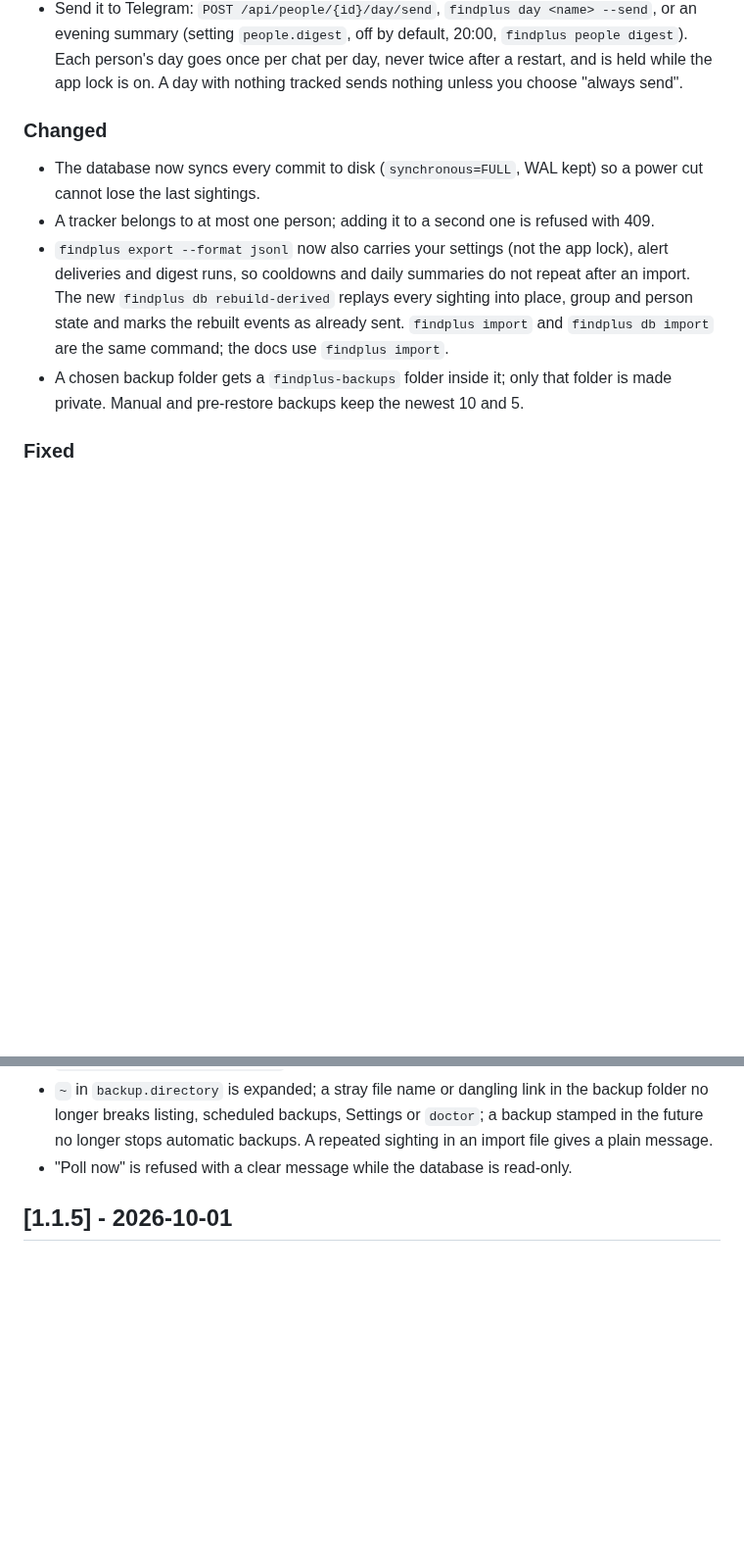
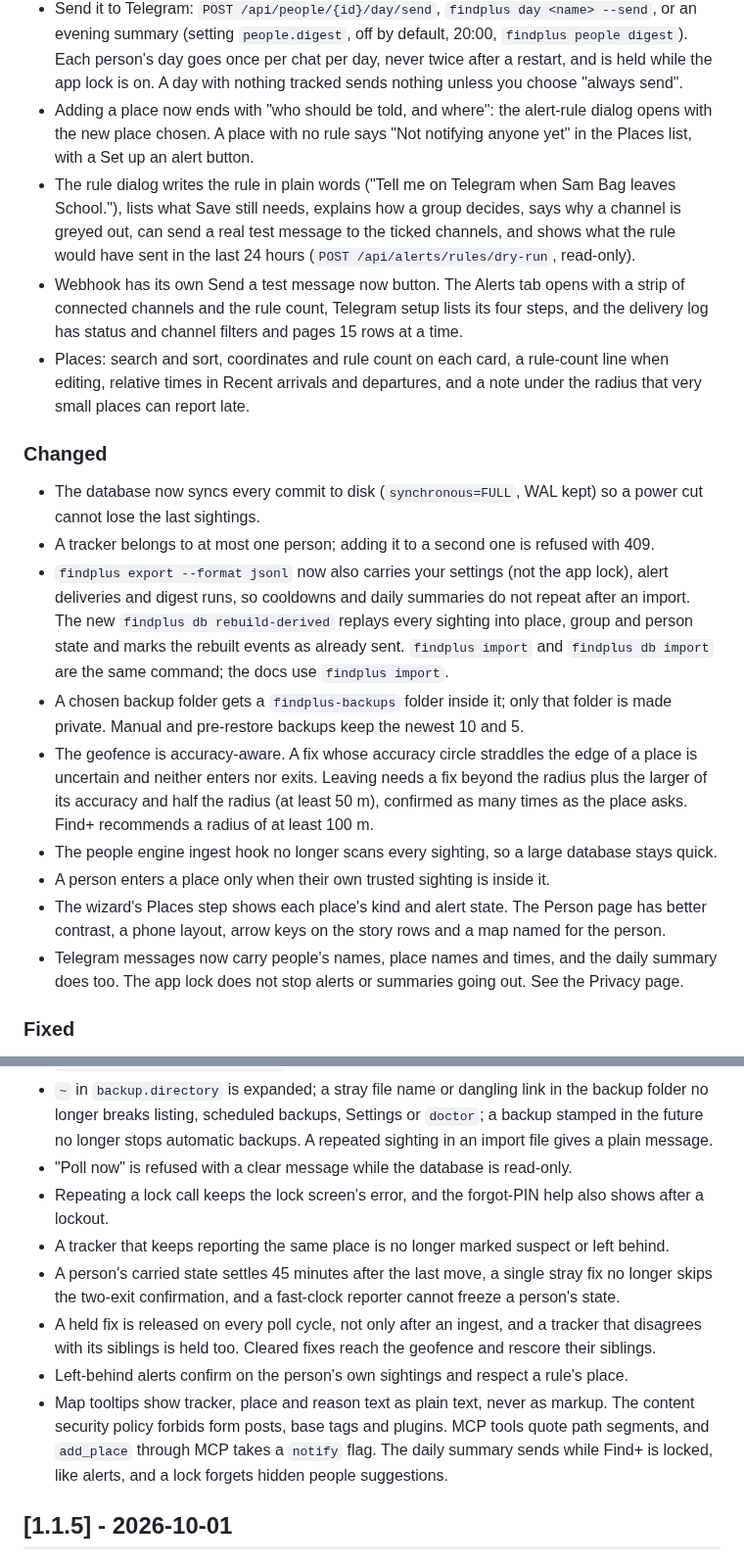
Before and after one commit to acamarata/findplus, a Markdown page: CHANGELOG.md, 2 parts joined by grey strips. Shown at 98% size. Drawn GitHub-style; blank space fills up the shorter version.

Commit message:
docs(changelog): 1.1.6 notes in one section, with the fix-branch changes

```diff
--- a/CHANGELOG.md
+++ b/CHANGELOG.md
@@ -100,6 +78,19 @@ Versioning: [Semantic Versioning](https://semver.org/).
   evening summary (setting `people.digest`, off by default, 20:00, `findplus people digest`). Each
   person's day goes once per chat per day, never twice after a restart, and is held while the app
   lock is on. A day with nothing tracked sends nothing unless you choose "always send".
+- Adding a place now ends with "who should be told, and where": the alert-rule dialog opens with the
+  new place chosen. A place with no rule says "Not notifying anyone yet" in the Places list, with a
+  Set up an alert button.
+- The rule dialog writes the rule in plain words ("Tell me on Telegram when Sam Bag leaves
+  School."), lists what Save still needs, explains how a group decides, says why a channel is greyed
+  out, can send a real test message to the ticked channels, and shows what the rule would have sent
+  in the last 24 hours (`POST /api/alerts/rules/dry-run`, read-only).
+- Webhook has its own Send a test message now button. The Alerts tab opens with a strip of
+  connected channels and the rule count, Telegram setup lists its four steps, and the delivery log
+  has status and channel filters and pages 15 rows at a time.
+- Places: search and sort, coordinates and rule count on each card, a rule-count line when editing,
+  relative times in Recent arrivals and departures, and a note under the radius that very small
+  places can report late.
 
 ### Changed
 - The database now syncs every commit to disk (`synchronous=FULL`, WAL kept) so a power cut cannot
@@ -112,6 +103,16 @@ Versioning: [Semantic Versioning](https://semver.org/).
   command; the docs use `findplus import`.
 - A chosen backup folder gets a `findplus-backups` folder inside it; only that folder is made
   private. Manual and pre-restore backups keep the newest 10 and 5.
+- The geofence is accuracy-aware. A fix whose accuracy circle straddles the edge of a place is
+  uncertain and neither enters nor exits. Leaving needs a fix beyond the radius plus the larger of
+  its accuracy and half the radius (at least 50 m), confirmed as many times as the place asks. Find+
+  recommends a radius of at least 100 m.
+- The people engine ingest hook no longer scans every sighting, so a large database stays quick.
+- A person enters a place only when their own trusted sighting is inside it.
+- The wizard's Places step shows each place's kind and alert state. The Person page has better
+  contrast, a phone layout, arrow keys on the story rows and a map named for the person.
+- Telegram messages now carry people's names, place names and times, and the daily summary does too.
+  The app lock does not stop alerts or summaries going out. See the Privacy page.
 
 ### Fixed
 - `findplus db restore` now works over a damaged database (the case it exists for): the damaged
@@ -128,6 +129,19 @@ Versioning: [Semantic Versioning](https://semver.org/).
   longer breaks listing, scheduled backups, Settings or `doctor`; a backup stamped in the future no
   longer stops automatic backups. A repeated sighting in an import file gives a plain message.
 - "Poll now" is refused with a clear message while the database is read-only.
+- Repeating a lock call keeps the lock screen's error, and the forgot-PIN help also shows after a
+  lockout.
+- A tracker that keeps reporting the same place is no longer marked suspect or left behind.
+- A person's carried state settles 45 minutes after the last move, a single stray fix no longer
+  skips the two-exit confirmation, and a fast-clock reporter cannot freeze a person's state.
+- A held fix is released on every poll cycle, not only after an ingest, and a tracker that
+  disagrees with its siblings is held too. Cleared fixes reach the geofence and rescore their
+  siblings.
+- Left-behind alerts confirm on the person's own sightings and respect a rule's place.
+- Map tooltips show tracker, place and reason text as plain text, never as markup. The content
+  security policy forbids form posts, base tags and plugins. MCP tools quote path segments, and
+  `add_place` through MCP takes a `notify` flag. The daily summary sends while Find+ is locked,
+  like alerts, and a lock forgets hidden people suggestions.
 
 ## [1.1.5] - 2026-10-01
 
```
Also changed, not shown: other parts of CHANGELOG.md (+1 -23 lines).
